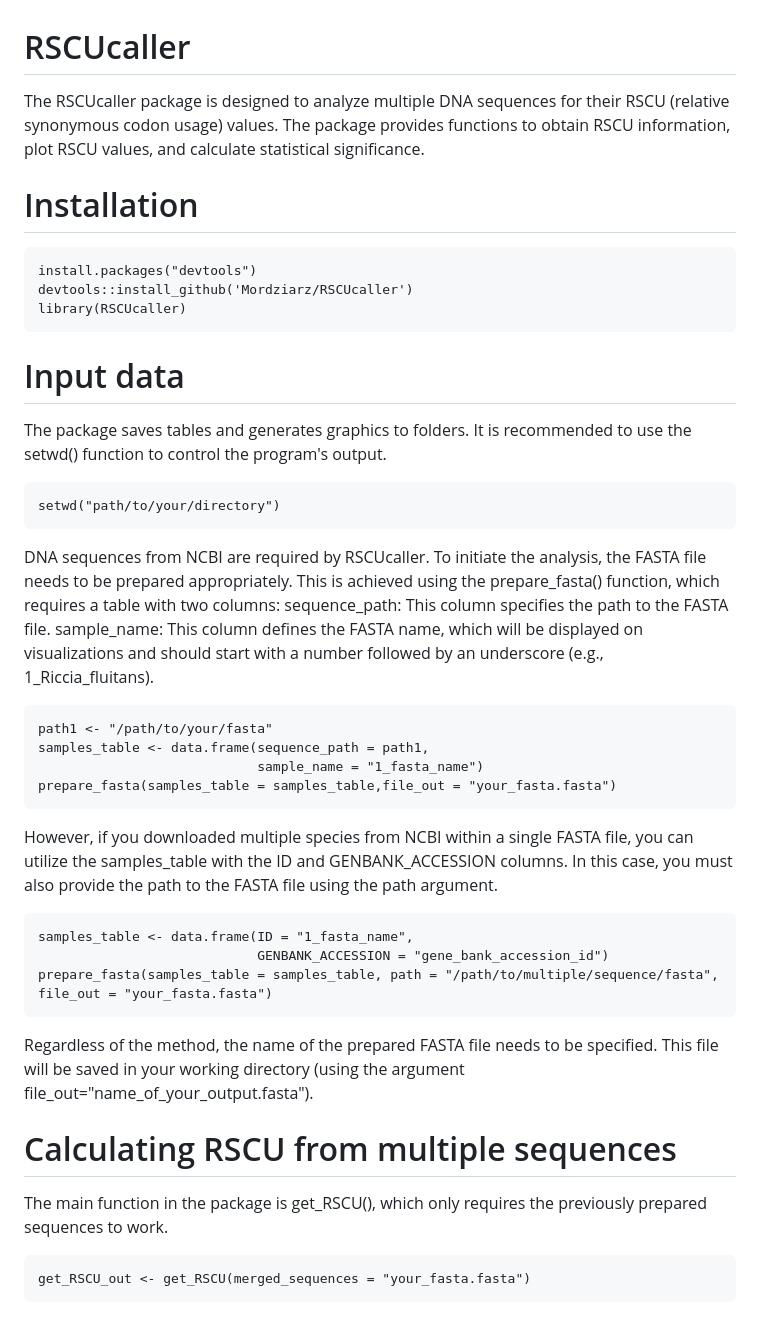
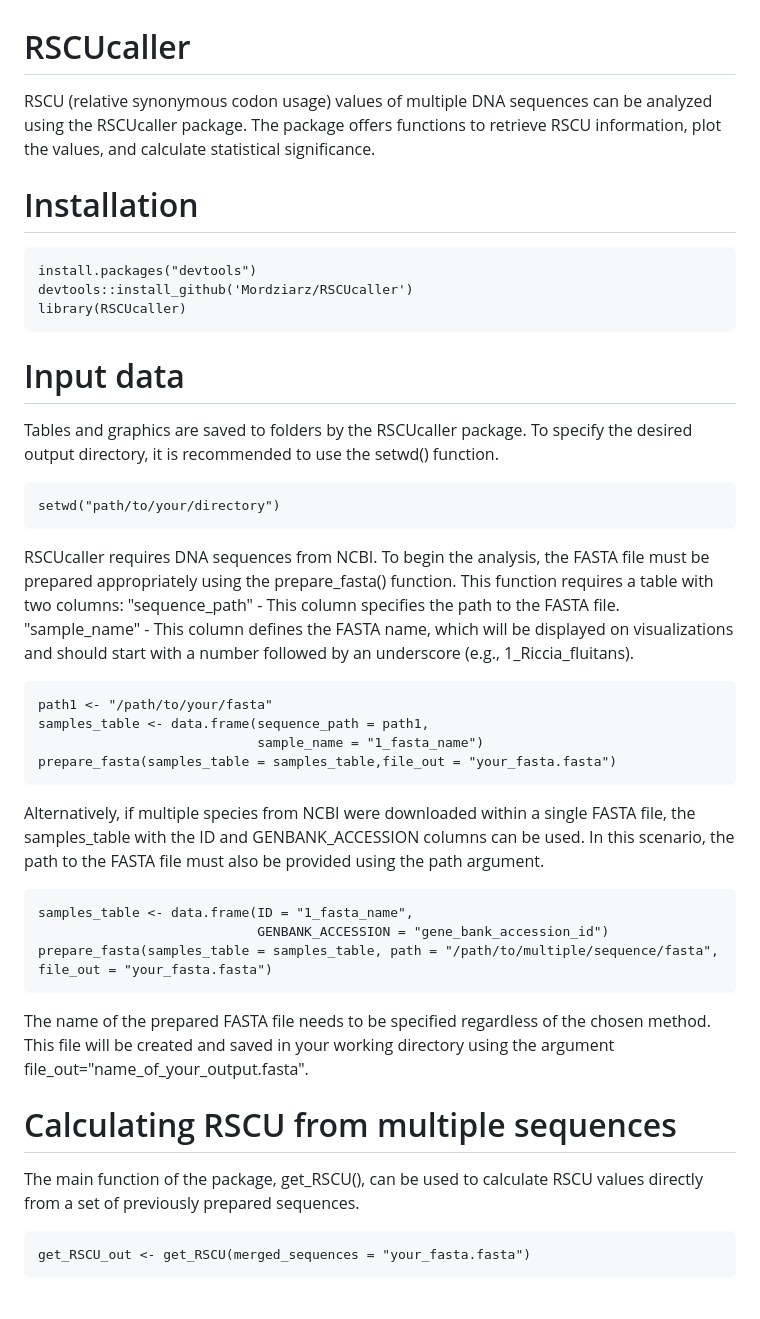
Before and after one commit to Mordziarz/RSCUcaller, a Markdown page: README.md, the part around one of its changes. Drawn GitHub-style.

````diff
--- a/README.md
+++ b/README.md
@@ -1,6 +1,6 @@
 # RSCUcaller
 
-The RSCUcaller package is designed to analyze multiple DNA sequences for their RSCU (relative synonymous codon usage) values. The package provides functions to obtain RSCU information, plot RSCU values, and calculate statistical significance.
+RSCU (relative synonymous codon usage) values of multiple DNA sequences can be analyzed using the RSCUcaller package. The package offers functions to retrieve RSCU information, plot the values, and calculate statistical significance.
 
 # Installation
 
@@ -12,15 +12,15 @@ library(RSCUcaller)
 
 # Input data
 
-The package saves tables and generates graphics to folders. It is recommended to use the setwd() function to control the program's output.
+Tables and graphics are saved to folders by the RSCUcaller package. To specify the desired output directory, it is recommended to use the setwd() function.
 
 ```{r}
 setwd("path/to/your/directory")
 ```
 
-DNA sequences from NCBI are required by RSCUcaller. To initiate the analysis, the FASTA file needs to be prepared appropriately. This is achieved using the prepare_fasta() function, which requires a table with two columns:
-    sequence_path: This column specifies the path to the FASTA file.
-    sample_name: This column defines the FASTA name, which will be displayed on visualizations and should start with a number followed by an underscore (e.g., 1_Riccia_fluitans).
+RSCUcaller requires DNA sequences from NCBI. To begin the analysis, the FASTA file must be prepared appropriately using the prepare_fasta() function. This function requires a table with two columns:
+"sequence_path" - This column specifies the path to the FASTA file.
+"sample_name" - This column defines the FASTA name, which will be displayed on visualizations and should start with a number followed by an underscore (e.g., 1_Riccia_fluitans).
 
 ```{r}
 path1 <- "/path/to/your/fasta"
@@ -28,19 +28,18 @@ samples_table <- data.frame(sequence_path = path1,
                             sample_name = "1_fasta_name")
 prepare_fasta(samples_table = samples_table,file_out = "your_fasta.fasta")
 ```
-
-However, if you downloaded multiple species from NCBI within a single FASTA file, you can utilize the samples_table with the ID and GENBANK_ACCESSION columns. In this case, you must also provide the path to the FASTA file using the path argument.
+Alternatively, if multiple species from NCBI were downloaded within a single FASTA file, the samples_table with the ID and GENBANK_ACCESSION columns can be used. In this scenario, the path to the FASTA file must also be provided using the path argument.
 
 ```{r}
 samples_table <- data.frame(ID = "1_fasta_name",
                             GENBANK_ACCESSION = "gene_bank_accession_id")
 prepare_fasta(samples_table = samples_table, path = "/path/to/multiple/sequence/fasta", file_out = "your_fasta.fasta")
 ```
-Regardless of the method, the name of the prepared FASTA file needs to be specified. This file will be saved in your working directory (using the argument file_out="name_of_your_output.fasta").
+The name of the prepared FASTA file needs to be specified regardless of the chosen method. This file will be created and saved in your working directory using the argument file_out="name_of_your_output.fasta".
 
 # Calculating RSCU from multiple sequences
 
-The main function in the package is get_RSCU(), which only requires the previously prepared sequences to work.
+The main function of the package, get_RSCU(), can be used to calculate RSCU values directly from a set of previously prepared sequences.
 
 ```{r}
 get_RSCU_out <- get_RSCU(merged_sequences = "your_fasta.fasta")
````
Also changed, not shown: other parts of README.md (+9 -9 lines).
